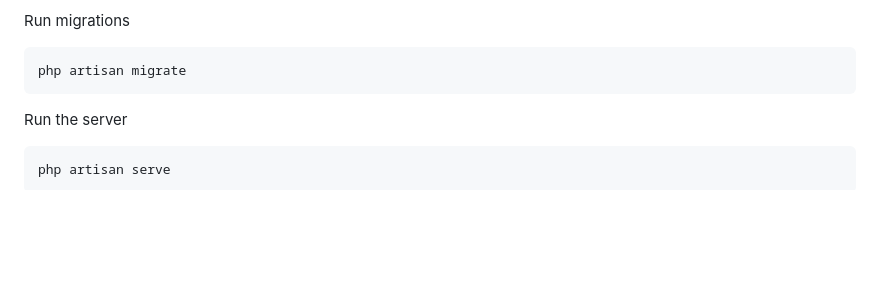
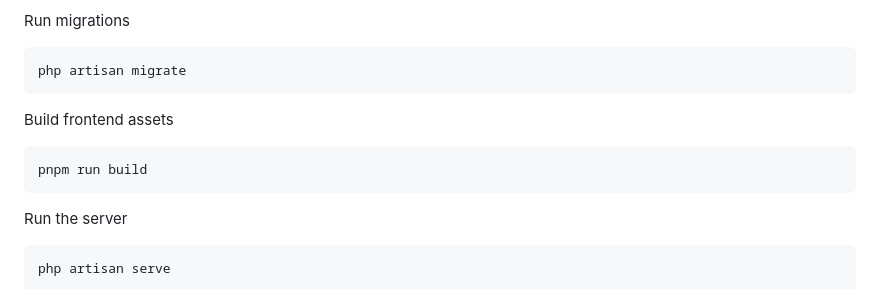
Before and after one commit to jeffersongoncalves/teamkit, a Markdown page: README.md, the part around the change. Rendered like a GitHub page; blank space fills up the shorter version.

Commit message:
docs: add missing pnpm build step to installation instructions
The manual/scripted installation steps skipped the frontend asset build,
unlike the automated  path -- resulting in unstyled
pages across every panel since Vite/Filament assets were never compiled.

Co-Authored-By: Claude Sonnet 5 <noreply@anthropic.com>

````diff
--- a/README.md
+++ b/README.md
@@ -84,6 +84,10 @@ Configure your database in the .env file
 Run migrations
 ``` bash
 php artisan migrate
+```
+Build frontend assets
+``` bash
+pnpm run build
 ```
 Run the server
 ``` bash
````
